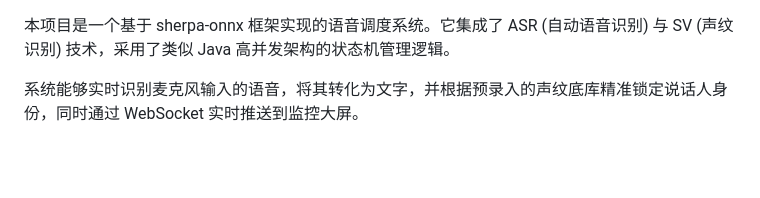
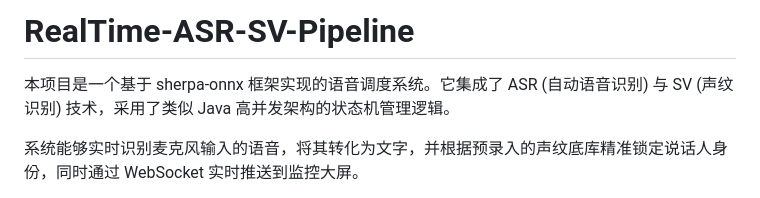
Before and after one commit to mixiuemo/RealTime-ASR-SV-Pipeline, a Markdown page: README.md, the part around the change. Rendered like a GitHub page; blank space fills up the shorter version.

```diff
--- a/README.md
+++ b/README.md
@@ -1,3 +1,4 @@
+# RealTime-ASR-SV-Pipeline
 本项目是一个基于 sherpa-onnx 框架实现的语音调度系统。它集成了 ASR (自动语音识别) 与 SV (声纹识别) 技术，采用了类似 Java 高并发架构的状态机管理逻辑。
 
 系统能够实时识别麦克风输入的语音，将其转化为文字，并根据预录入的声纹底库精准锁定说话人身份，同时通过 WebSocket 实时推送到监控大屏。
```
